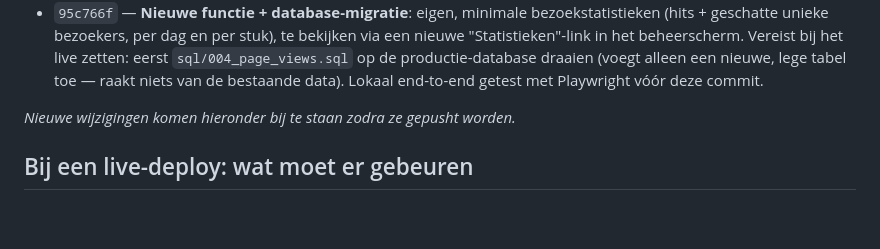
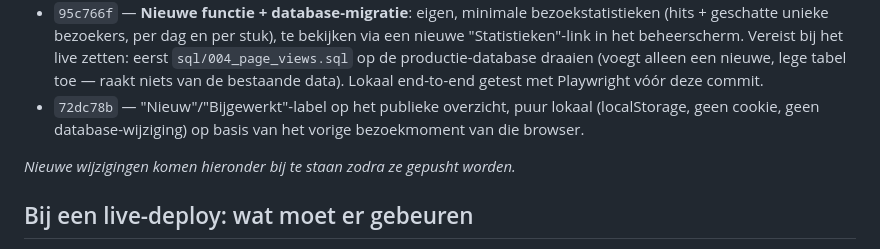
Before and after one commit to hessela79/bladmuziek, a Markdown page: DEPLOYMENT.md, the part around the change. Drawn GitHub-style; blank space fills up the shorter version.

Commit message:
Werk DEPLOYMENT.md bij met nieuw/bijgewerkt-labelcommit
Co-Authored-By: Claude Sonnet 5 <noreply@anthropic.com>
Claude-Session: https://claude.ai/code/session_01CWDBrmVvzjaeuGvmP6KYBB

```diff
--- a/DEPLOYMENT.md
+++ b/DEPLOYMENT.md
@@ -42,6 +42,9 @@ om even te checken.
   `sql/004_page_views.sql` op de productie-database draaien (voegt
   alleen een nieuwe, lege tabel toe — raakt niets van de bestaande
   data). Lokaal end-to-end getest met Playwright vóór deze commit.
+- `72dc78b` — "Nieuw"/"Bijgewerkt"-label op het publieke overzicht, puur
+  lokaal (localStorage, geen cookie, geen database-wijziging) op basis
+  van het vorige bezoekmoment van die browser.
 
 _Nieuwe wijzigingen komen hieronder bij te staan zodra ze gepusht worden._
 
```
